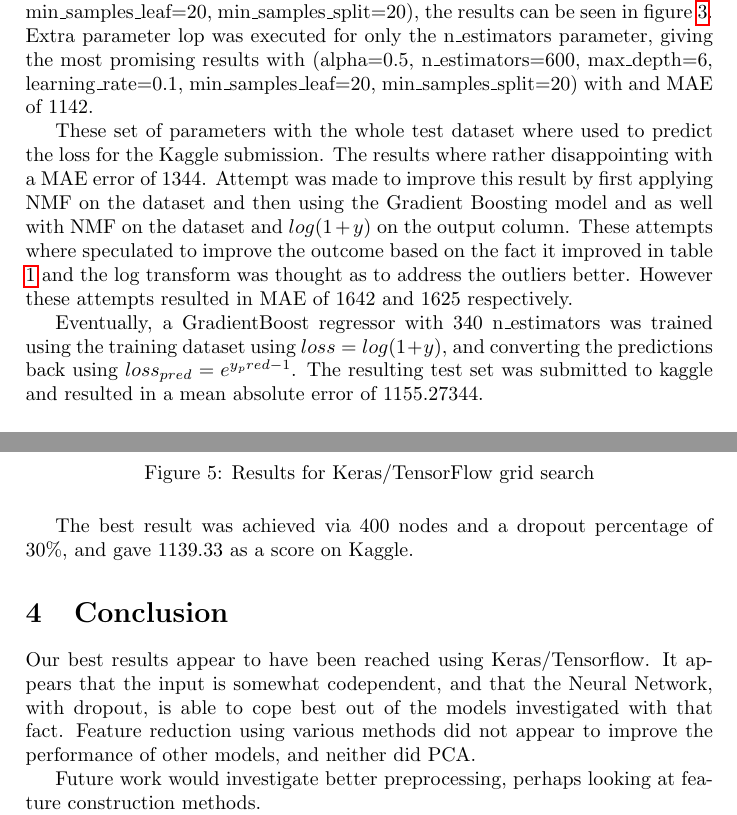
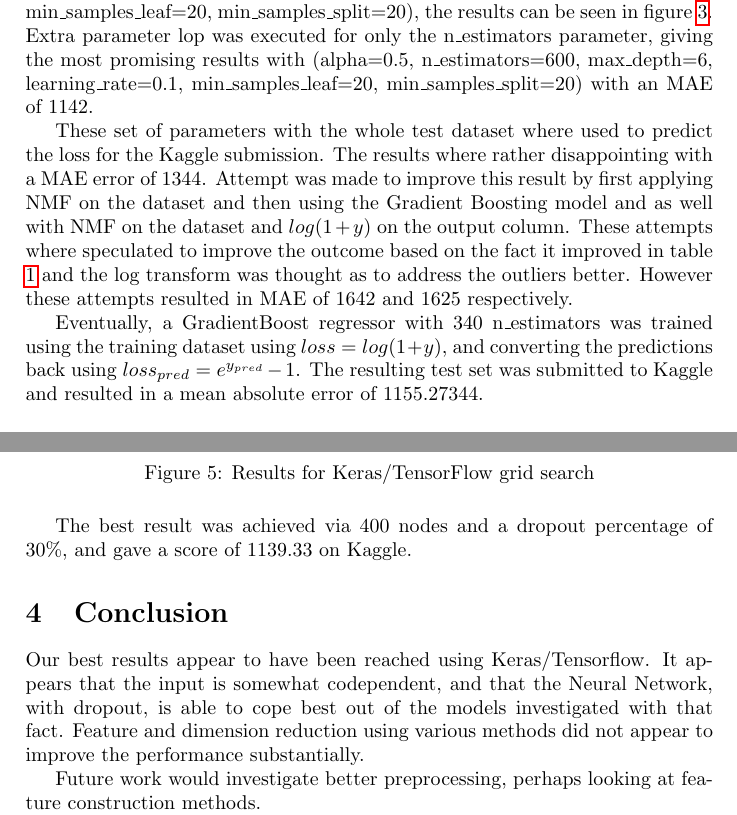
Before and after one commit to eggertm/gglv, a LaTeX paper (Report/project2.tex): two parts of pages 7 and 10 of 28, joined at a grey line, cut so that both start at the same text. Compiled offline with pdfLaTeX.

Commit message:
Report update

```diff
--- a/Report/project2.tex
+++ b/Report/project2.tex
@@ -225,11 +225,11 @@ HuberLoss(y, \hat{y}) = \begin{cases}
                   \alpha|y - \hat{y}|-\frac{1}{2}\alpha^2 & otherwise
                \end{cases}
 \end{equation}
-The Gradient Boosting has quite many parameters, in order to find the best combination of hyper-parameters a thorough grid scan was executed. The grid scan was executed for n\_estimators=[5, 50, 250, 500], alpha=[0.9, 0.5, 0.1], learning\_rate=[0.1, 0.0001], min\_samples\_leaf=[10, 20], min\_samples\_split=[10, 20] and max\_depth=[2, 3, 6]. The lowest mean absolute error of 1161 was obtained with (alpha=0.5, n\_estimators=250, max\_depth=6, learning\_rate=0.1, min\_samples\_leaf=20, min\_samples\_split=20), the results can be seen in figure~\ref{fig:gbr}. Extra parameter lop was executed for only the n\_estimators parameter, giving the most promising results with (alpha=0.5, n\_estimators=600, max\_depth=6, learning\_rate=0.1, min\_samples\_leaf=20, min\_samples\_split=20) with and MAE of 1142.
+The Gradient Boosting has quite many parameters, in order to find the best combination of hyper-parameters a thorough grid scan was executed. The grid scan was executed for n\_estimators=[5, 50, 250, 500], alpha=[0.9, 0.5, 0.1], learning\_rate=[0.1, 0.0001], min\_samples\_leaf=[10, 20], min\_samples\_split=[10, 20] and max\_depth=[2, 3, 6]. The lowest mean absolute error of 1161 was obtained with (alpha=0.5, n\_estimators=250, max\_depth=6, learning\_rate=0.1, min\_samples\_leaf=20, min\_samples\_split=20), the results can be seen in figure~\ref{fig:gbr}. Extra parameter lop was executed for only the n\_estimators parameter, giving the most promising results with (alpha=0.5, n\_estimators=600, max\_depth=6, learning\_rate=0.1, min\_samples\_leaf=20, min\_samples\_split=20) with an MAE of 1142.
 
 These set of parameters with the whole test dataset where used to predict the loss for the Kaggle submission. The results where rather disappointing with a MAE error of 1344. Attempt was made to improve this result by first applying NMF on the dataset and then using the Gradient Boosting model and as well with NMF on the dataset and $log(1 + y)$ on the output column. These attempts where speculated to improve the outcome based on the fact it improved in table \ref{tab:start} and the log transform was thought as to address the outliers better. However these attempts resulted in MAE of 1642 and 1625 respectively.
 
-Eventually, a GradientBoost regressor with  340 n\_estimators was trained using the training dataset using $loss=log(1 + y)$, and converting the predictions back using $loss_{pred} = e^{y_pred-1}$.  The resulting test set was submitted to kaggle and resulted in a mean absolute error of $1155.27344$.
+Eventually, a GradientBoost regressor with  340 n\_estimators was trained using the training dataset using $loss=log(1 + y)$, and converting the predictions back using $loss_{pred} = e^{y_{pred}} - 1$.  The resulting test set was submitted to Kaggle and resulted in a mean absolute error of $1155.27344$.
 
 \begin{figure}[H]
 \centering
@@ -267,7 +266,7 @@ Increasing dropout appears to make the loss curve sharper with changes in node c
 	\label{fig:keras-search}
 \end{figure}
 
-The best result was achieved via 400 nodes and a dropout percentage of 30\%, and gave 1139.33 as a score on Kaggle.
+The best result was achieved via 400 nodes and a dropout percentage of 30\%, and gave a score of 1139.33 on Kaggle.
 
 
 % * Fyrir verkefni #1 og #2: Töflur/myndir sem sýna t.d.
@@ -282,15 +281,15 @@ The best result was achieved via 400 nodes and a dropout percentage of 30\%, and
 
 \section{Conclusion}
 
-Our best results appear to have been reached using Keras/Tensorflow.  It appears that the input is somewhat codependent, and that the Neural Network, with dropout, is able to cope best out of the models investigated with that fact.  Feature reduction using various methods did not appear to improve the performance of other models, and neither did PCA.
+Our best results appear to have been reached using Keras/Tensorflow. It appears that the input is somewhat codependent, and that the Neural Network, with dropout, is able to cope best out of the models investigated with that fact. Feature and dimension reduction using various methods did not appear to improve the performance substantially.
 
 Future work would investigate better preprocessing, perhaps looking at feature construction methods.
 
-The performance of Keras/TensorFlow neural networks warrants further investigation.  One thing that might be considered is to train such a neural network with the whole training set (rather than setting aside a test set), as the Keras neural network only utilizes a static validation set.  The downside to this would be that external validation would be subject to kaggle.com.
+The performance of Keras/TensorFlow neural networks warrants further investigation. One thing that might be considered is to train such a neural network with the whole training set (rather than setting aside a test set), as the Keras neural network only utilizes a static validation set. The downside to this would be that external validation would be subject to kaggle.com.
 
-Gradient Boosting also performed well.  Perhaps this could be further investigated using XGBoost, which appears to be quite popular currently, especially for competitions.
+Gradient Boosting also performed well. Perhaps this could be further investigated using XGBoost, which appears to be quite popular currently, especially for competitions.
 
-Contributions were more or less equally divided.  Eggert worked primarily on Keras/Tensorflow and measuring some automated feature reduction methods.  Thor worked on Gradient Booster and analysis of feature contributions.
+Contributions were more or less equally divided. Eggert worked primarily on Keras/Tensorflow and measuring some automated feature reduction methods. Thor worked on Gradient Booster and analysis of feature contributions.
 % * Helstu ályktanir.
 % * Næstu skref. (Hvernig mynduð þið halda áfram með verkefnið?)
 
```
Also changed, not shown: Report/project2.tex (7 more changed lines).
